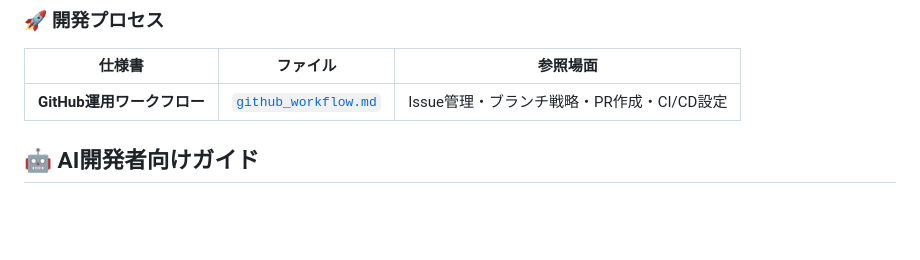
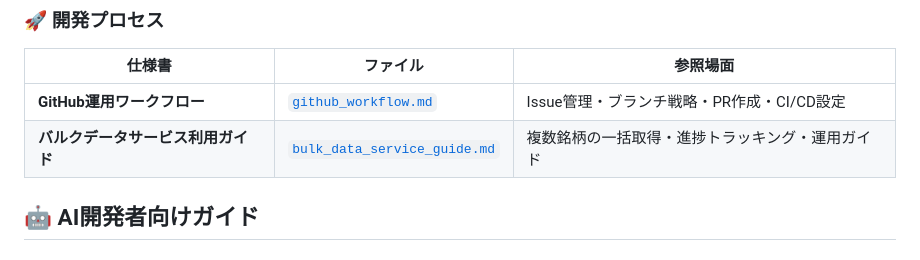
Before and after one commit to TIMMY-WEST/STOCK-INVESTMENT-ANALYZER, a Markdown page: docs/README.md, the part around the change. Rendered like a GitHub page; blank space fills up the shorter version.

Commit message:
Docsガイドとdocs/READMEのリンク追記をPR #73 のブランチへ追加します。

```diff
--- a/docs/README.md
+++ b/docs/README.md
@@ -31,6 +31,7 @@
 | 仕様書 | ファイル | 参照場面 |
 |-------|---------|----------|
 | **GitHub運用ワークフロー** | [`github_workflow.md`](./github_workflow.md) | Issue管理・ブランチ戦略・PR作成・CI/CD設定 |
+| **バルクデータサービス利用ガイド** | [`bulk_data_service_guide.md`](./bulk_data_service_guide.md) | 複数銘柄の一括取得・進捗トラッキング・運用ガイド |
 
 ## 🤖 AI開発者向けガイド
 
```
Also changed, not shown: docs/bulk_data_service_guide.md (added, +158 -0 lines).
